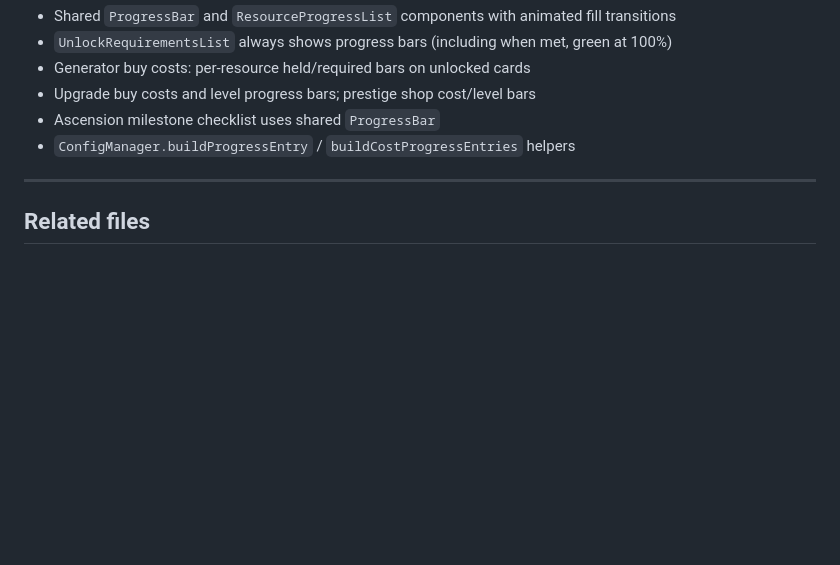
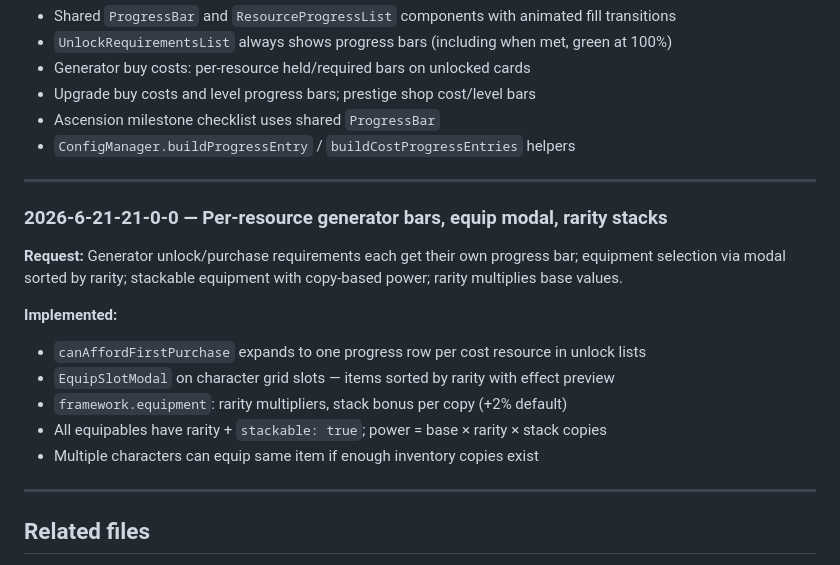
Before and after one commit to mhaiprojects/Idle-Game-Framework-A, a Markdown page: prompts/user-request-changes.draft.prompt.md, the part around the change. GitHub-like rendering; blank space fills up the shorter version.

Commit message:
Document equip modal and rarity stack changes
Co-authored-by: Cursor <cursoragent@cursor.com>

```diff
--- a/prompts/user-request-changes.draft.prompt.md
+++ b/prompts/user-request-changes.draft.prompt.md
@@ -248,6 +248,19 @@
 
 ---
 
+### 2026-6-21-21-0-0 — Per-resource generator bars, equip modal, rarity stacks
+
+**Request:** Generator unlock/purchase requirements each get their own progress bar; equipment selection via modal sorted by rarity; stackable equipment with copy-based power; rarity multiplies base values.
+
+**Implemented:**
+- `canAffordFirstPurchase` expands to one progress row per cost resource in unlock lists
+- `EquipSlotModal` on character grid slots — items sorted by rarity with effect preview
+- `framework.equipment`: rarity multipliers, stack bonus per copy (+2% default)
+- All equipables have rarity + `stackable: true`; power = base × rarity × stack copies
+- Multiple characters can equip same item if enough inventory copies exist
+
+---
+
 ## Related files
 
 - [idle-game-framework.final.prompt.md](./idle-game-framework.final.prompt.md) — full implementation spec
```
